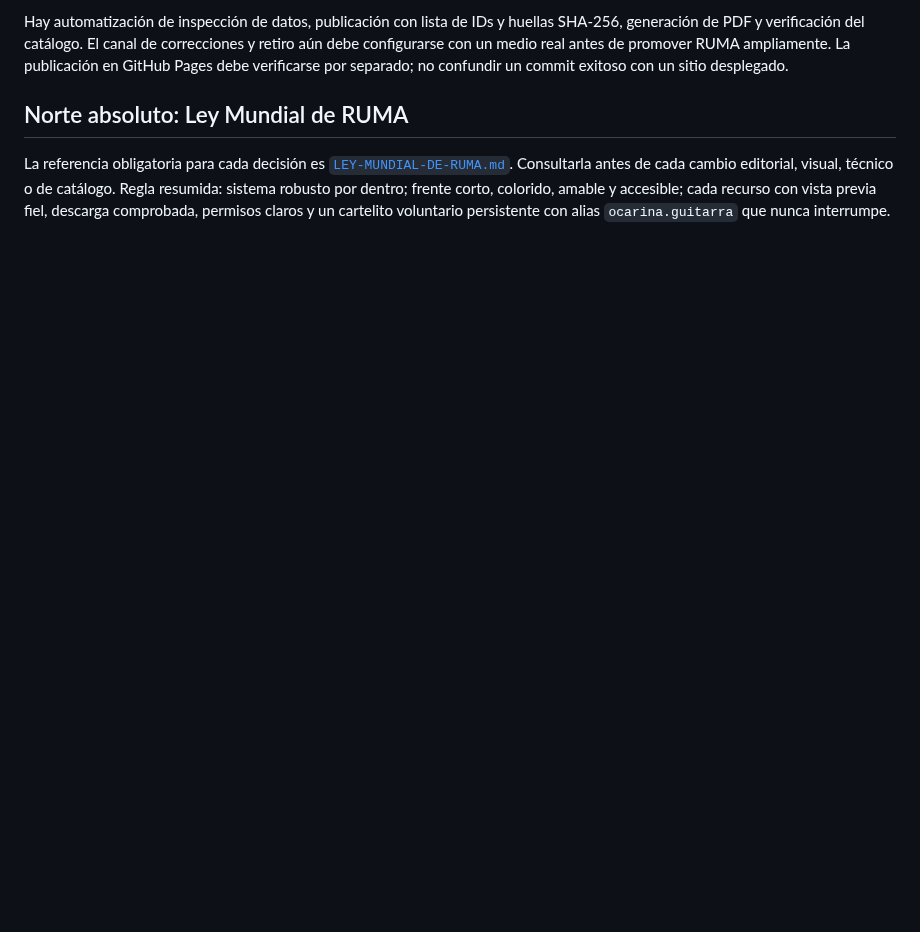
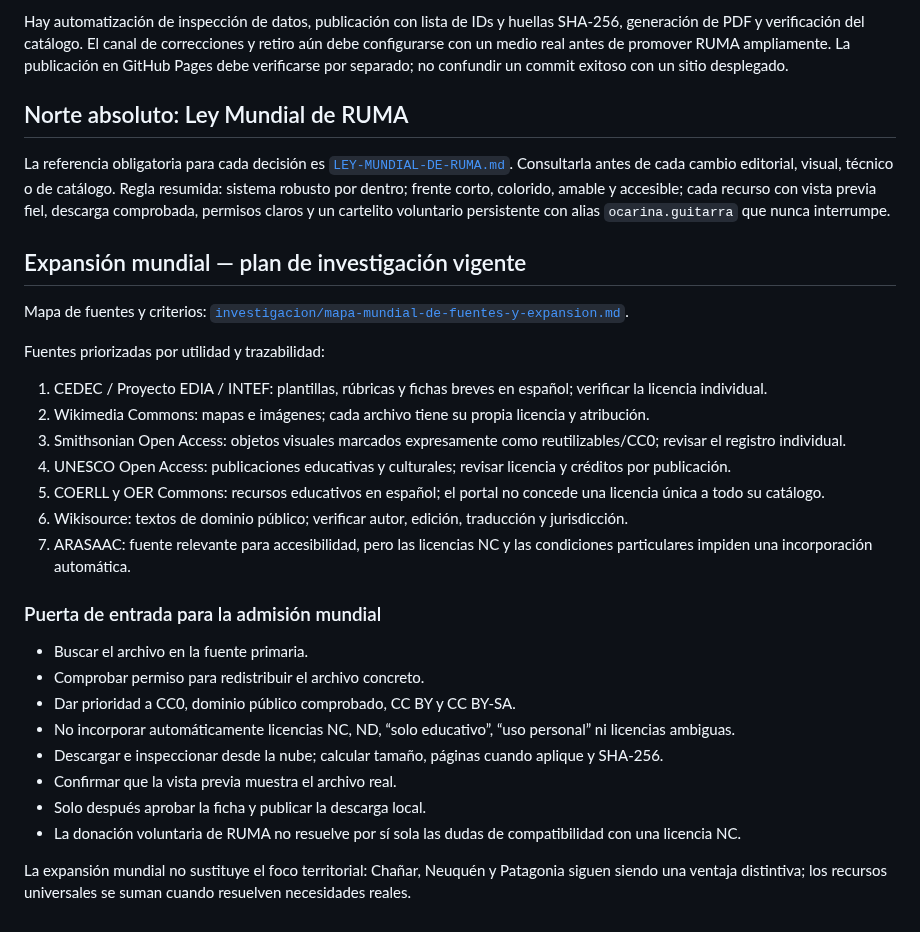
Before and after one commit to eliasmartinezcultural-glitch/ruma, a Markdown page: SISTEMA-OPERATIVO.md, the part around the change. Drawn GitHub-style; blank space fills up the shorter version.

Commit message:
Integrar mapa mundial de fuentes y filtro de admisión

```diff
--- a/SISTEMA-OPERATIVO.md
+++ b/SISTEMA-OPERATIVO.md
@@ -88,3 +88,30 @@ Hay automatización de inspección de datos, publicación con lista de IDs y hue
 
 ## Norte absoluto: Ley Mundial de RUMA
 La referencia obligatoria para cada decisión es [`LEY-MUNDIAL-DE-RUMA.md`](./LEY-MUNDIAL-DE-RUMA.md). Consultarla antes de cada cambio editorial, visual, técnico o de catálogo. Regla resumida: sistema robusto por dentro; frente corto, colorido, amable y accesible; cada recurso con vista previa fiel, descarga comprobada, permisos claros y un cartelito voluntario persistente con alias `ocarina.guitarra` que nunca interrumpe.
+
+
+## Expansión mundial — plan de investigación vigente
+
+Mapa de fuentes y criterios: [`investigacion/mapa-mundial-de-fuentes-y-expansion.md`](./investigacion/mapa-mundial-de-fuentes-y-expansion.md).
+
+Fuentes priorizadas por utilidad y trazabilidad:
+1. CEDEC / Proyecto EDIA / INTEF: plantillas, rúbricas y fichas breves en español; verificar la licencia individual.
+2. Wikimedia Commons: mapas e imágenes; cada archivo tiene su propia licencia y atribución.
+3. Smithsonian Open Access: objetos visuales marcados expresamente como reutilizables/CC0; revisar el registro individual.
+4. UNESCO Open Access: publicaciones educativas y culturales; revisar licencia y créditos por publicación.
+5. COERLL y OER Commons: recursos educativos en español; el portal no concede una licencia única a todo su catálogo.
+6. Wikisource: textos de dominio público; verificar autor, edición, traducción y jurisdicción.
+7. ARASAAC: fuente relevante para accesibilidad, pero las licencias NC y las condiciones particulares impiden una incorporación automática.
+
+### Puerta de entrada para la admisión mundial
+
+- Buscar el archivo en la fuente primaria.
+- Comprobar permiso para redistribuir el archivo concreto.
+- Dar prioridad a CC0, dominio público comprobado, CC BY y CC BY-SA.
+- No incorporar automáticamente licencias NC, ND, “solo educativo”, “uso personal” ni licencias ambiguas.
+- Descargar e inspeccionar desde la nube; calcular tamaño, páginas cuando aplique y SHA-256.
+- Confirmar que la vista previa muestra el archivo real.
+- Solo después aprobar la ficha y publicar la descarga local.
+- La donación voluntaria de RUMA no resuelve por sí sola las dudas de compatibilidad con una licencia NC.
+
+La expansión mundial no sustituye el foco territorial: Chañar, Neuquén y Patagonia siguen siendo una ventaja distintiva; los recursos universales se suman cuando resuelven necesidades reales.
```
